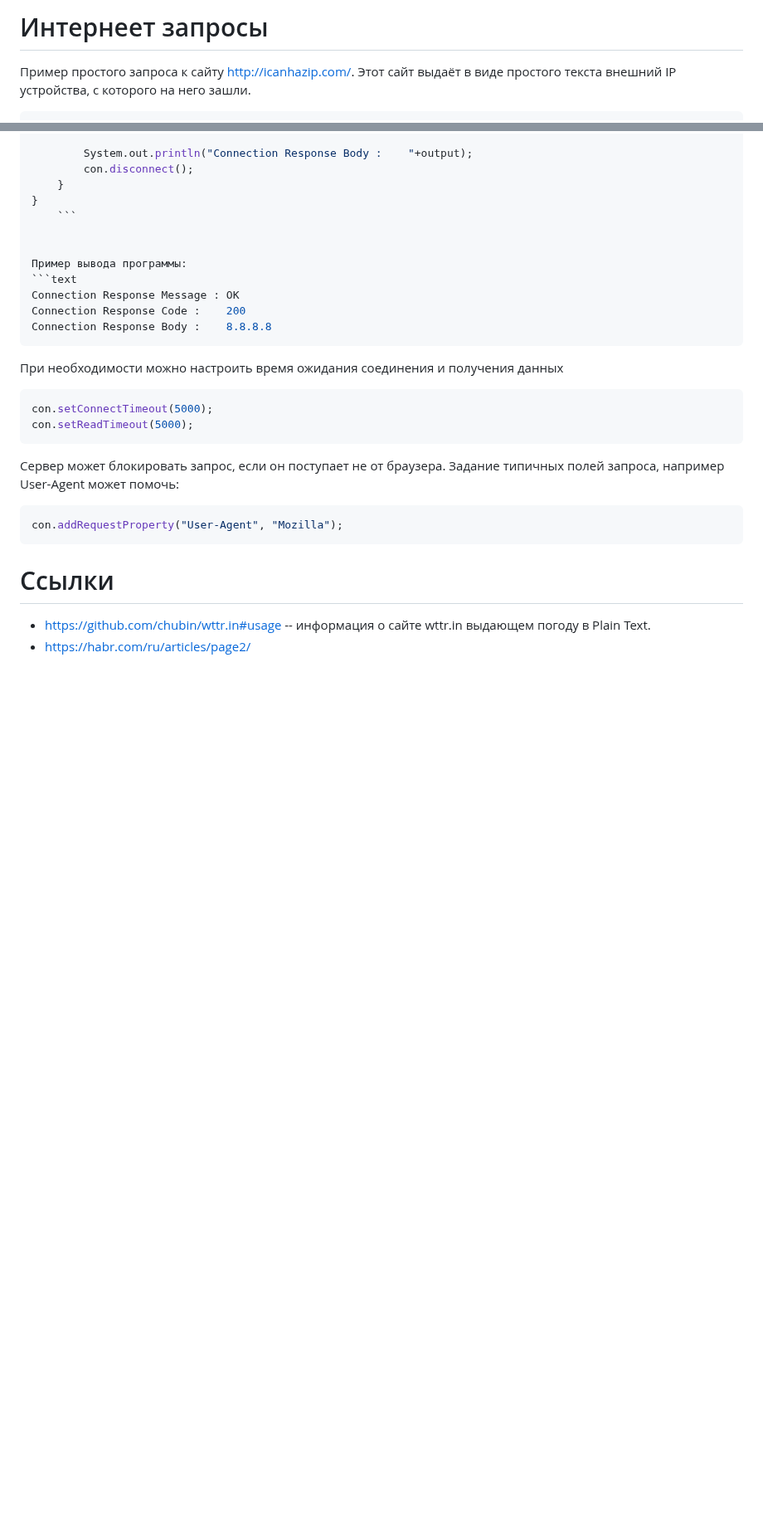
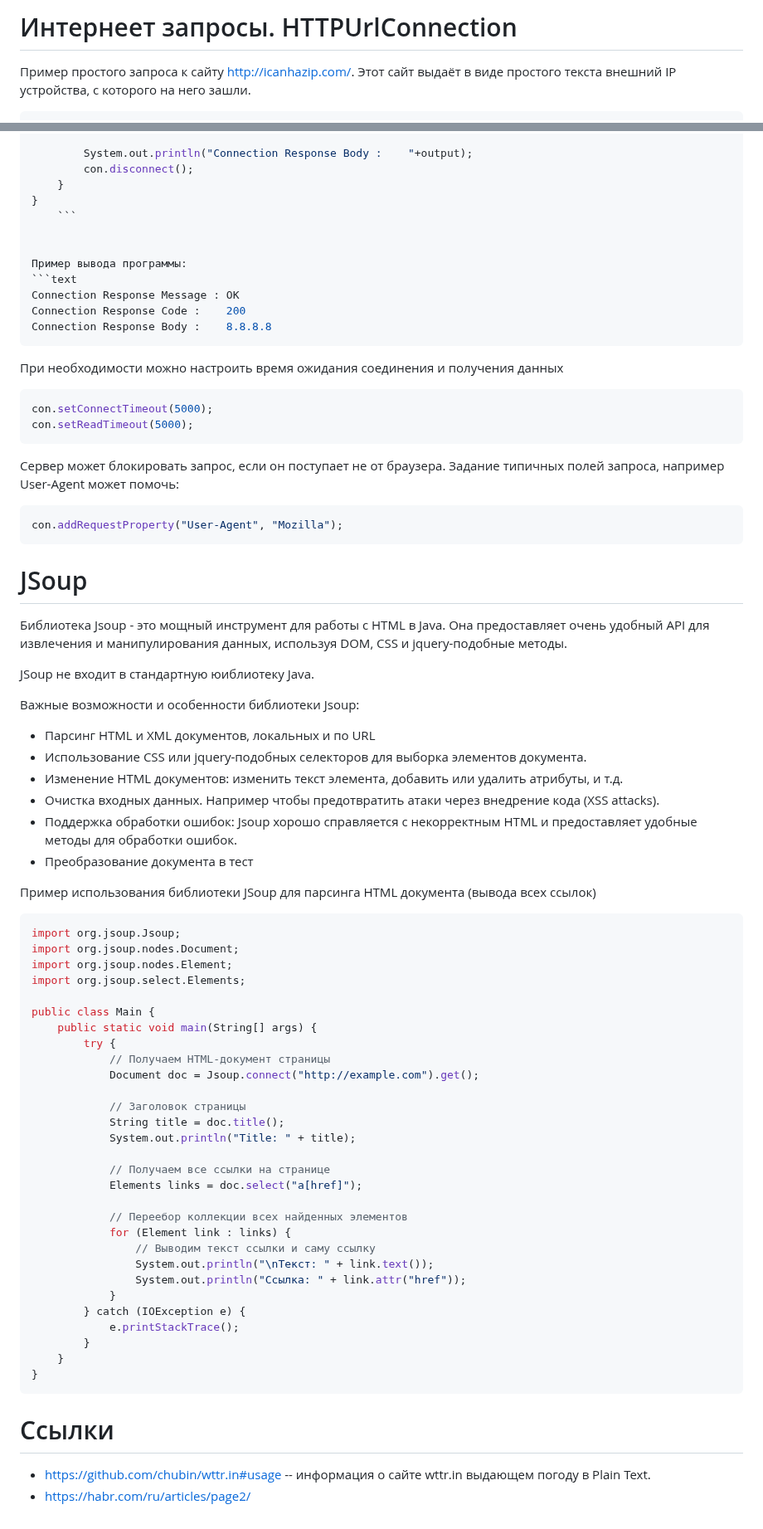
Before and after one commit to ivtipm/BigDataLanguages, a Markdown page: Java/requests.md, 2 parts joined by grey strips. Shown at 83% size. Drawn GitHub-style; blank space fills up the shorter version.

Commit message:
upd: requests.md: +JSoup

````diff
--- a/Java/requests.md
+++ b/Java/requests.md
@@ -1,4 +1,4 @@
-# Интернеет запросы
+# Интернеет запросы. HTTPUrlConnection
 
 Пример простого запроса к сайту http://icanhazip.com/.
 Этот сайт выдаёт в виде простого текста внешний IP устройства, с которого на него зашли.
@@ -65,6 +65,55 @@ con.addRequestProperty("User-Agent", "Mozilla");
 ```
 
 
+
+# JSoup
+Библиотека Jsoup - это мощный инструмент для работы с HTML в Java. Она предоставляет очень удобный API для извлечения и манипулирования данных, используя DOM, CSS и jquery-подобные методы.
+
+JSoup не входит в стандартную юиблиотеку Java.
+
+Важные возможности и особенности библиотеки Jsoup:
+- Парсинг HTML и XML документов, локальных и по URL
+- Использование CSS или jquery-подобных селекторов для выборка элементов документа.
+- Изменение HTML документов: изменить текст элемента, добавить или удалить атрибуты, и т.д.
+- Очистка входных данных. Например чтобы предотвратить атаки через внедрение кода (XSS attacks).
+- Поддержка обработки ошибок: Jsoup хорошо справляется с некорректным HTML и предоставляет удобные методы для обработки ошибок.
+- Преобразование документа в тест
+
+
+
+Пример использования библиотеки JSoup для парсинга HTML документа (вывода всех ссылок)
+```java
+import org.jsoup.Jsoup;
+import org.jsoup.nodes.Document;
+import org.jsoup.nodes.Element;
+import org.jsoup.select.Elements;
+
+public class Main {
+    public static void main(String[] args) {
+        try {
+            // Получаем HTML-документ страницы
+            Document doc = Jsoup.connect("http://example.com").get();
+
+            // Заголовок страницы
+            String title = doc.title();
+            System.out.println("Title: " + title);
+
+            // Получаем все ссылки на странице
+            Elements links = doc.select("a[href]");
+
+            // Переебор коллекции всех найденных элементов
+            for (Element link : links) {
+                // Выводим текст ссылки и саму ссылку
+                System.out.println("\nТекст: " + link.text());
+                System.out.println("Ссылка: " + link.attr("href"));
+            }
+        } catch (IOException e) {
+            e.printStackTrace();
+        }
+    }
+}
+```
+
 # Ссылки
 - https://github.com/chubin/wttr.in#usage -- информация о сайте wttr.in выдающем погоду в Plain Text.
 - https://habr.com/ru/articles/page2/
````
